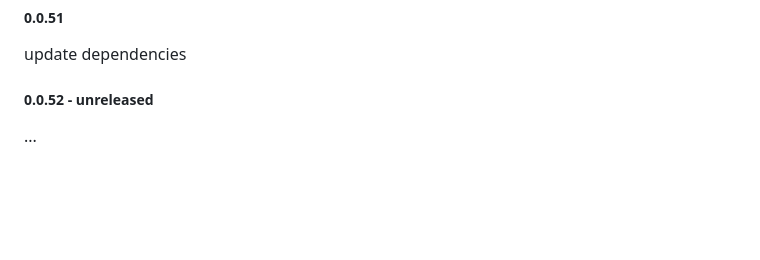
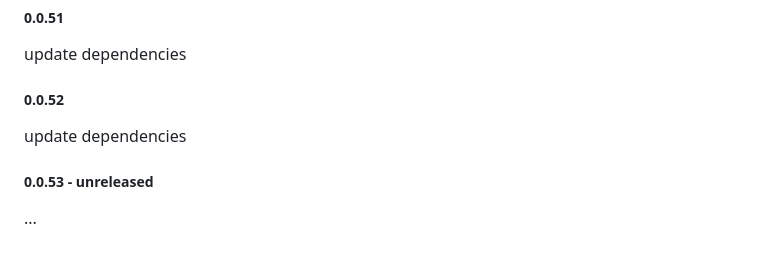
Before and after one commit to magic/format, a Markdown page: README.md, the part around the change. Drawn GitHub-style; blank space fills up the shorter version.

Commit message:
readme: update changelog

```diff
--- a/README.md
+++ b/README.md
@@ -313,6 +313,10 @@ actually distribute @prettier/plugin-pug
 
 update dependencies
 
-##### 0.0.52 - unreleased
+##### 0.0.52
+
+update dependencies
+
+##### 0.0.53 - unreleased
 
 ...
```
